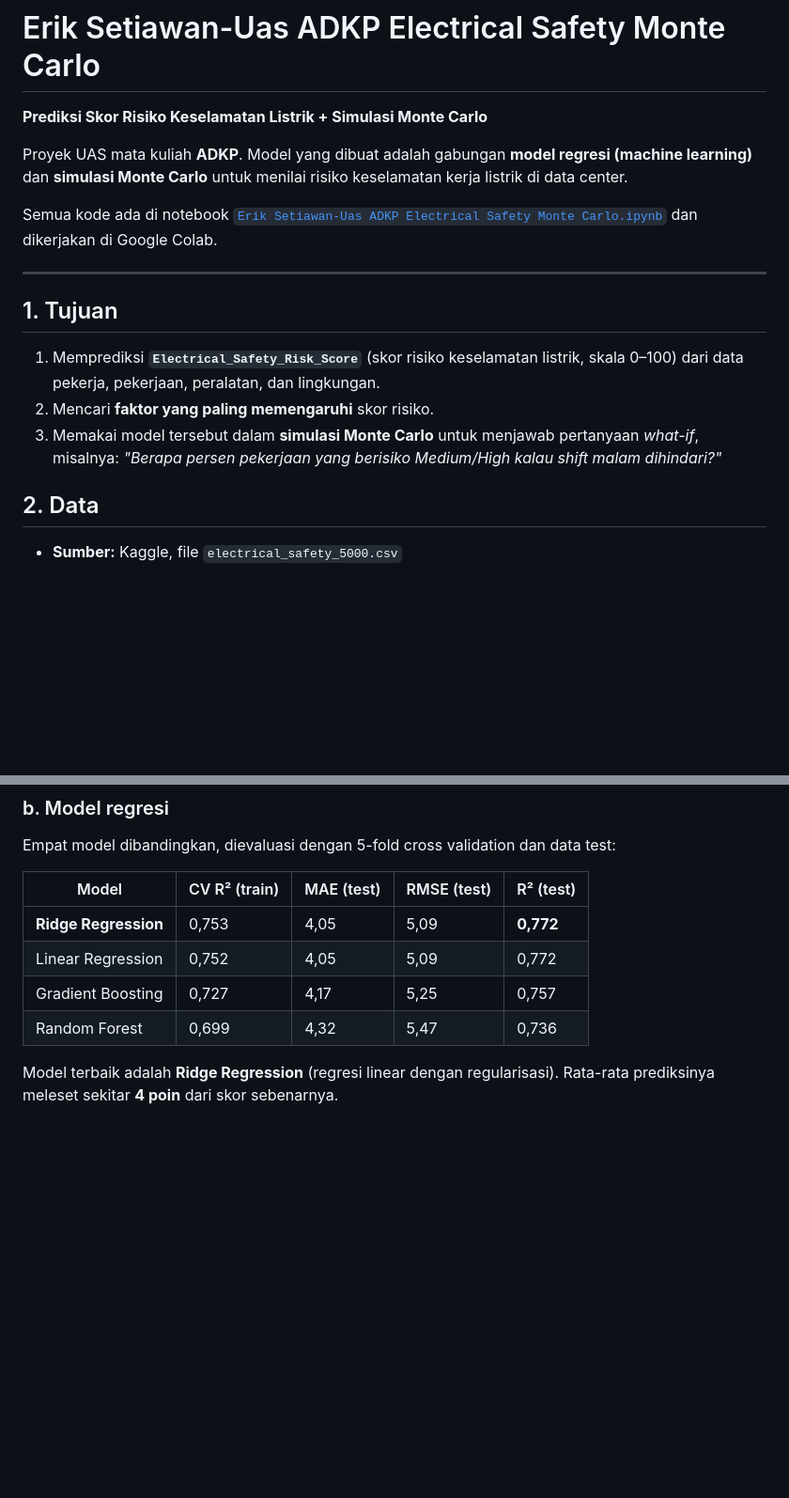
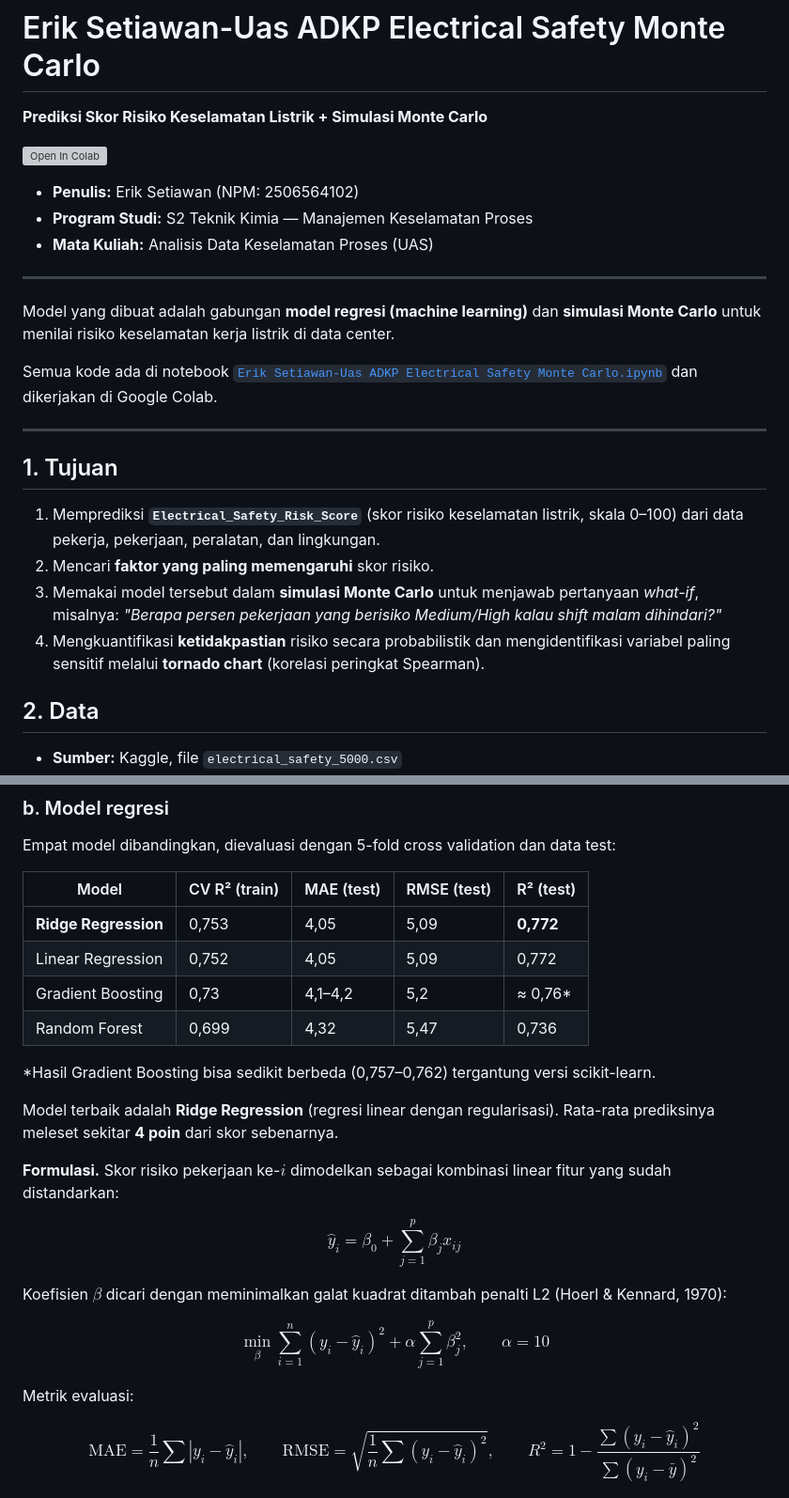
Before and after one commit to eriksetiawan018-Maverick/Erik-Setiawan-UAS-ADKP-Electrical-Safety-, a Markdown page: README.md, 2 parts joined by grey strips. Shown at 94% size. Rendered like a GitHub page; blank space fills up the shorter version; grey boxes are pictures that could not be loaded.

```diff
--- a/README.md
+++ b/README.md
@@ -2,7 +2,15 @@
 
 **Prediksi Skor Risiko Keselamatan Listrik + Simulasi Monte Carlo**
 
-Proyek UAS mata kuliah **ADKP**. Model yang dibuat adalah gabungan **model regresi (machine learning)** dan **simulasi Monte Carlo** untuk menilai risiko keselamatan kerja listrik di data center.
+[![Open In Colab](https://colab.research.google.com/assets/colab-badge.svg)](https://colab.research.google.com/github/eriksetiawan018-Maverick/Erik-Setiawan-UAS-ADKP-Electrical-Safety-/blob/main/Erik%20Setiawan-Uas%20ADKP%20Electrical%20Safety%20Monte%20Carlo.ipynb)
+
+* **Penulis:** Erik Setiawan (NPM: 2506564102)
+* **Program Studi:** S2 Teknik Kimia — Manajemen Keselamatan Proses
+* **Mata Kuliah:** Analisis Data Keselamatan Proses (UAS)
+
+---
+
+Model yang dibuat adalah gabungan **model regresi (machine learning)** dan **simulasi Monte Carlo** untuk menilai risiko keselamatan kerja listrik di data center.
 
 Semua kode ada di notebook [`Erik Setiawan-Uas ADKP Electrical Safety Monte Carlo.ipynb`](Erik%20Setiawan-Uas%20ADKP%20Electrical%20Safety%20Monte%20Carlo.ipynb) dan dikerjakan di Google Colab.
 
@@ -13,6 +21,7 @@ Semua kode ada di notebook [`Erik Setiawan-Uas ADKP Electrical Safety Monte Carl
 1. Memprediksi **`Electrical_Safety_Risk_Score`** (skor risiko keselamatan listrik, skala 0–100) dari data pekerja, pekerjaan, peralatan, dan lingkungan.
 2. Mencari **faktor yang paling memengaruhi** skor risiko.
 3. Memakai model tersebut dalam **simulasi Monte Carlo** untuk menjawab pertanyaan *what-if*, misalnya: *"Berapa persen pekerjaan yang berisiko Medium/High kalau shift malam dihindari?"*
+4. Mengkuantifikasi **ketidakpastian** risiko secara probabilistik dan mengidentifikasi variabel paling sensitif melalui **tornado chart** (korelasi peringkat Spearman).
 
 ## 2. Data
 
@@ -44,10 +53,30 @@ Empat model dibandingkan, dievaluasi dengan 5-fold cross validation dan data tes
 |---|---|---|---|---|
 | **Ridge Regression** | 0,753 | 4,05 | 5,09 | **0,772** |
 | Linear Regression | 0,752 | 4,05 | 5,09 | 0,772 |
-| Gradient Boosting | 0,727 | 4,17 | 5,25 | 0,757 |
+| Gradient Boosting | 0,73 | 4,1–4,2 | 5,2 | ≈ 0,76* |
 | Random Forest | 0,699 | 4,32 | 5,47 | 0,736 |
 
+\*Hasil Gradient Boosting bisa sedikit berbeda (0,757–0,762) tergantung versi scikit-learn.
+
 Model terbaik adalah **Ridge Regression** (regresi linear dengan regularisasi). Rata-rata prediksinya meleset sekitar **4 poin** dari skor sebenarnya.
+
+**Formulasi.** Skor risiko pekerjaan ke-$i$ dimodelkan sebagai kombinasi linear fitur yang sudah distandarkan:
+
+$$
+\hat{y}_i = \beta_0 + \sum_{j=1}^{p} \beta_j x_{ij}
+$$
+
+Koefisien $\beta$ dicari dengan meminimalkan galat kuadrat ditambah penalti L2 (Hoerl & Kennard, 1970):
+
+$$
+\min_{\beta} \sum_{i=1}^{n} (y_i - \hat{y}_i)^2 + \alpha \sum_{j=1}^{p} \beta_j^2, \qquad \alpha = 10
+$$
+
+Metrik evaluasi:
+
+$$
+\text{MAE} = \frac{1}{n}\sum |y_i - \hat{y}_i|, \qquad \text{RMSE} = \sqrt{\frac{1}{n}\sum (y_i - \hat{y}_i)^2}, \qquad R^2 = 1 - \frac{\sum (y_i - \hat{y}_i)^2}{\sum (y_i - \bar{y})^2}
+$$
 
 ![Aktual vs prediksi](Images/aktual_vs_prediksi.png)
 
```
Also changed, not shown: other parts of README.md (+50 -4 lines), Images/aktual_vs_prediksi.png, Images/eda_distribusi.png, Images/faktor_berpengaruh.png, Images/monte_carlo.png, Images/monte_carlo_probabilistik.png (added), 2 other files.
